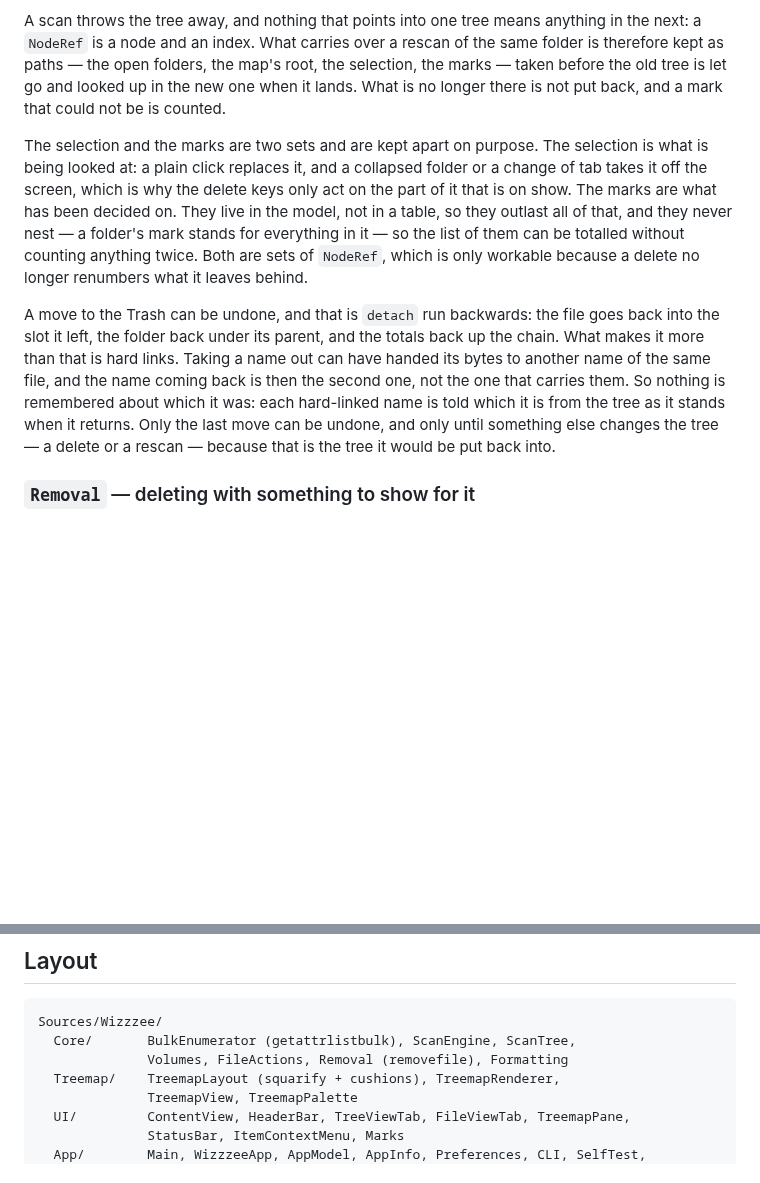
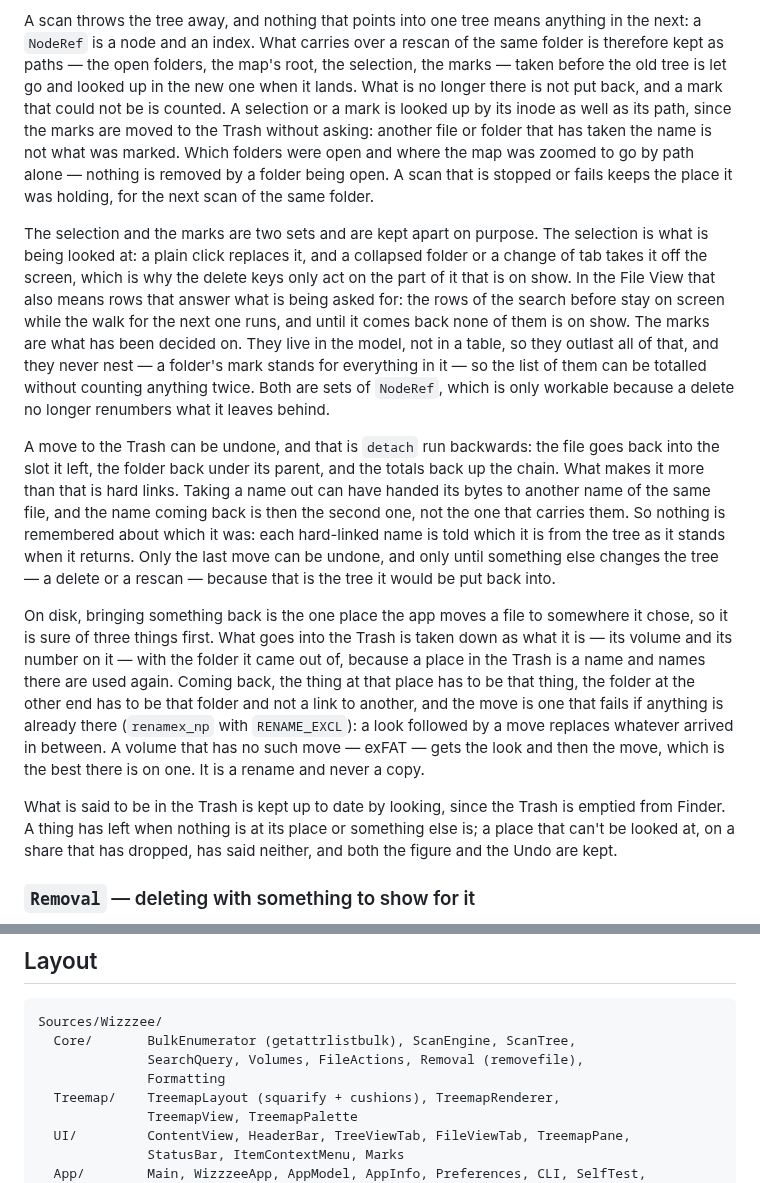
Before and after one commit to SaiBarathR/wizzzee, a Markdown page: docs/architecture.md, 2 parts joined by grey strips. Rendered like a GitHub page; blank space fills up the shorter version.

````diff
--- a/docs/architecture.md
+++ b/docs/architecture.md
@@ -175,12 +175,20 @@ anything in the next: a `NodeRef` is a node and an index. What carries over a
 rescan of the same folder is therefore kept as paths — the open folders, the
 map's root, the selection, the marks — taken before the old tree is let go and
 looked up in the new one when it lands. What is no longer there is not put
-back, and a mark that could not be is counted.
+back, and a mark that could not be is counted. A selection or a mark is looked
+up by its inode as well as its path, since the marks are moved to the Trash
+without asking: another file or folder that has taken the name is not what was
+marked. Which folders were open and where the map was zoomed to go by path
+alone — nothing is removed by a folder being open. A scan that is stopped or
+fails keeps the place it was holding, for the next scan of the same folder.
 
 The selection and the marks are two sets and are kept apart on purpose. The
 selection is what is being looked at: a plain click replaces it, and a
 collapsed folder or a change of tab takes it off the screen, which is why the
-delete keys only act on the part of it that is on show. The marks are what has
+delete keys only act on the part of it that is on show. In the File View that
+also means rows that answer what is being asked for: the rows of the search
+before stay on screen while the walk for the next one runs, and until it comes
+back none of them is on show. The marks are what has
 been decided on. They live in the model, not in a table, so they outlast all of
 that, and they never nest — a folder's mark stands for everything in it — so
 the list of them can be totalled without counting anything twice. Both are sets
@@ -196,6 +204,23 @@ them. So nothing is remembered about which it was: each hard-linked name is
 told which it is from the tree as it stands when it returns. Only the last
 move can be undone, and only until something else changes the tree — a delete
 or a rescan — because that is the tree it would be put back into.
+
+On disk, bringing something back is the one place the app moves a file to
+somewhere it chose, so it is sure of three things first. What goes into the
+Trash is taken down as what it is — its volume and its number on it — with
+the folder it came out of, because a place in the Trash is a name and names
+there are used again. Coming back, the thing at that place has to be that
+thing, the folder at the other end has to be that folder and not a link to
+another, and the move is one that fails if anything is already there
+(`renamex_np` with `RENAME_EXCL`): a look followed by a move replaces whatever
+arrived in between. A volume that has no such move — exFAT — gets the look and
+then the move, which is the best there is on one. It is a rename and never a
+copy.
+
+What is said to be in the Trash is kept up to date by looking, since the Trash
+is emptied from Finder. A thing has left when nothing is at its place or
+something else is; a place that can't be looked at, on a share that has
+dropped, has said neither, and both the figure and the Undo are kept.
 
 ### `Removal` — deleting with something to show for it
 
@@ -239,7 +264,8 @@ release is built with an older one.
 ```
 Sources/Wizzzee/
   Core/       BulkEnumerator (getattrlistbulk), ScanEngine, ScanTree,
-              Volumes, FileActions, Removal (removefile), Formatting
+              SearchQuery, Volumes, FileActions, Removal (removefile),
+              Formatting
   Treemap/    TreemapLayout (squarify + cushions), TreemapRenderer,
               TreemapView, TreemapPalette
   UI/         ContentView, HeaderBar, TreeViewTab, FileViewTab, TreemapPane,
````
Also changed, not shown: README.md (+20 -11 lines), docs/cli.md (+8 -1 lines), docs/releases/v0.5.0.md (added, +128 -0 lines), docs/images/file-view.png, docs/images/search.png (added), 3 other files.
